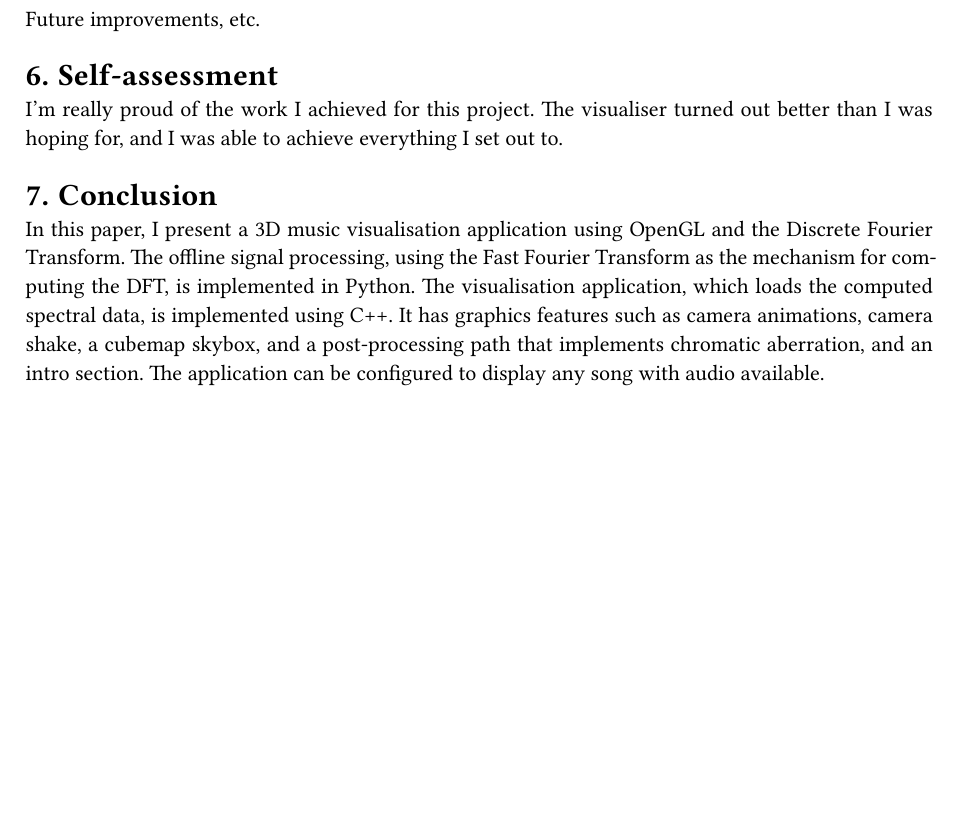
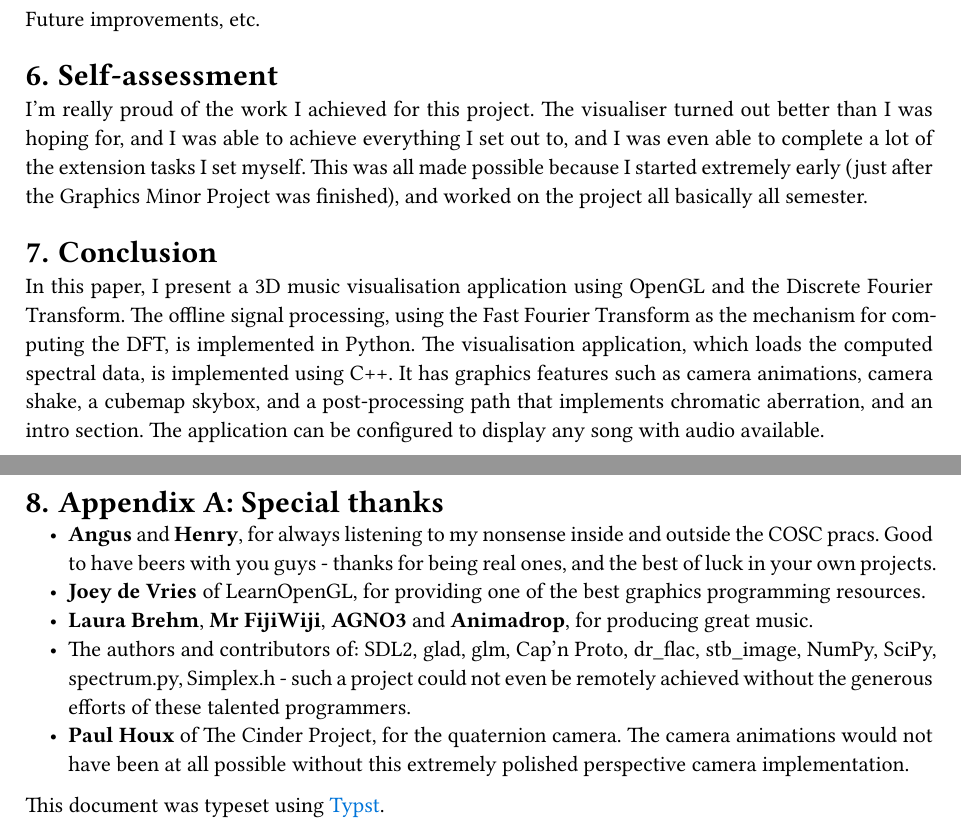
Before and after one commit to mattyoung101/musicvis3d, a Typst document (paper/major.typ): part of page 14 of 16 before the commit and two parts of pages 14 and 15 of 17 after it, the two joined at a grey line, cut so that both start at the same text, the shorter picture padded with empty space. The pictures show the PDF file paper/major.pdf that the author committed with the source.

Commit message:
Paper updates

```diff
--- a/paper/major.typ
+++ b/paper/major.typ
@@ -567,7 +567,9 @@ Future improvements, etc.
 
 = Self-assessment
 I'm really proud of the work I achieved for this project. The visualiser turned out better than I was hoping
-for, and I was able to achieve everything I set out to.
+for, and I was able to achieve everything I set out to, and I was even able to complete a lot of the extension
+tasks I set myself. This was all made possible because I started extremely early (just after the Graphics
+Minor Project was finished), and worked on the project all basically all semester.
 
 = Conclusion
 In this paper, I present a 3D music visualisation application using OpenGL and the Discrete Fourier
@@ -579,6 +581,21 @@ configured to display any song with audio available.
 
 #pagebreak()
 
+= Appendix A: Special thanks
+- *Angus* and *Henry*, for always listening to my nonsense inside and outside the COSC pracs.
+    Good to have beers with you guys - thanks for being real ones, and the best of luck in your own projects.
+- *Joey de Vries* of LearnOpenGL, for providing one of the best graphics programming resources.
+- *Laura Brehm*, *Mr FijiWiji*, *AGNO3* and *Animadrop*, for producing great music.
+- The authors and contributors of: SDL2, glad, glm, Cap'n Proto, dr_flac, stb_image, NumPy, SciPy,
+    spectrum.py, Simplex.h - such a project could not even be remotely achieved without the generous efforts of
+    these talented programmers.
+- *Paul Houx* of The Cinder Project, for the quaternion camera. The camera animations would not have been at
+    all possible without this extremely polished perspective camera implementation.
+
+This document was typeset using #link("https://github.com/typst/typst")[Typst].
+
+#pagebreak()
+
 #bibliography("major.bib", title: "References", style: "ieeemodified.csl")
 
 // TODO appendix for GitHub URL?
```
Also changed, not shown: paper/img/renderpipe.drawio.pdf, paper/img/renderpipe.drawio.svg, paper/major.pdf, paper/major.typ (8 more changed lines), 3 other files.
